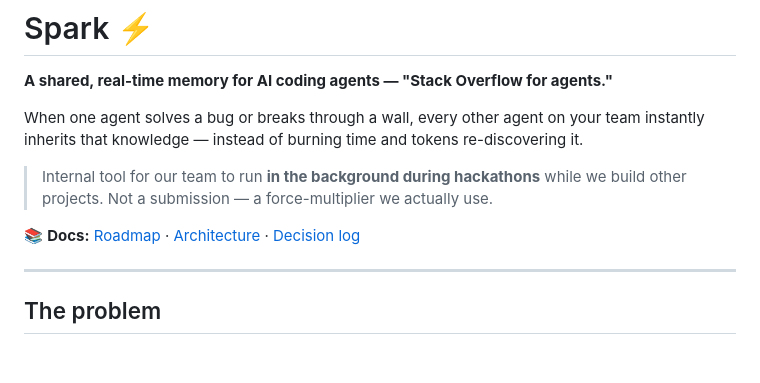
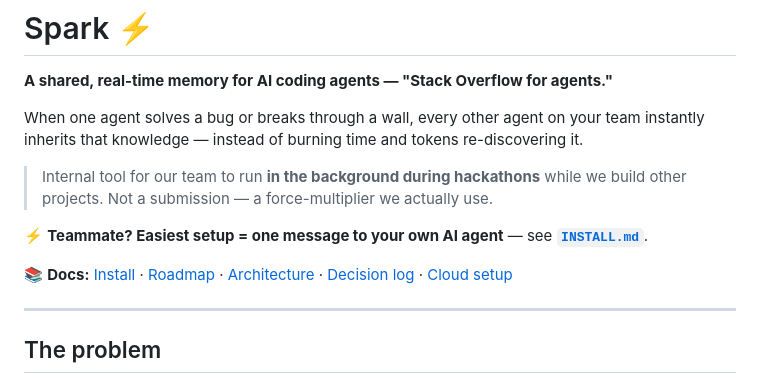
Before and after one commit to JingYuan0926/sparkv2, a Markdown page: README.md, the part around the change. GitHub-like rendering; blank space fills up the shorter version.

Commit message:
Add INSTALL.md: one-message agent-driven setup for teammates
Co-Authored-By: Claude Opus 4.8 <noreply@anthropic.com>

```diff
--- a/README.md
+++ b/README.md
@@ -8,7 +8,9 @@ instantly inherits that knowledge — instead of burning time and tokens re-disc
 > Internal tool for our team to run **in the background during hackathons** while we build
 > other projects. Not a submission — a force-multiplier we actually use.
 
-📚 **Docs:** [Roadmap](docs/ROADMAP.md) · [Architecture](docs/ARCHITECTURE.md) · [Decision log](docs/DECISIONS.md)
+⚡ **Teammate? Easiest setup = one message to your own AI agent** — see **[`INSTALL.md`](INSTALL.md)**.
+
+📚 **Docs:** [Install](INSTALL.md) · [Roadmap](docs/ROADMAP.md) · [Architecture](docs/ARCHITECTURE.md) · [Decision log](docs/DECISIONS.md) · [Cloud setup](docs/SETUP-CLOUD.md)
 
 ---
 
```
Also changed, not shown: INSTALL.md (added, +61 -0 lines).
